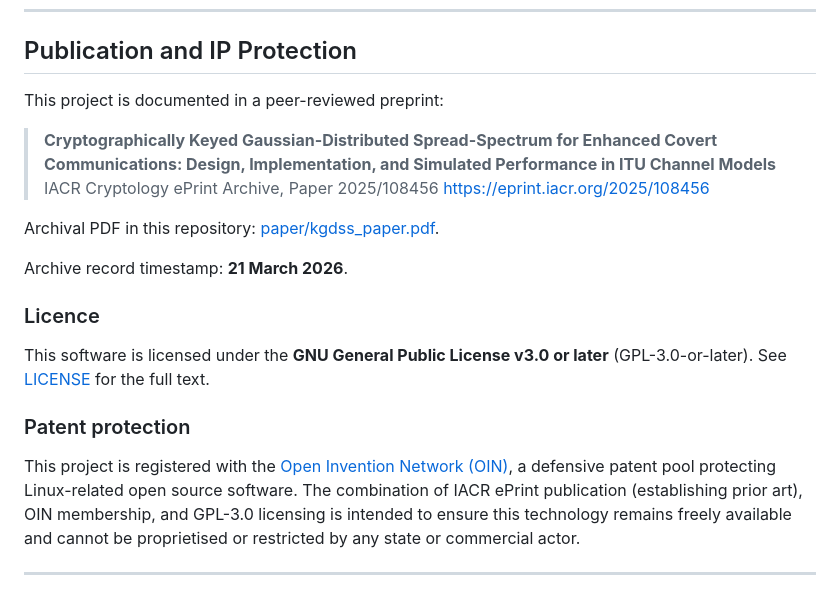
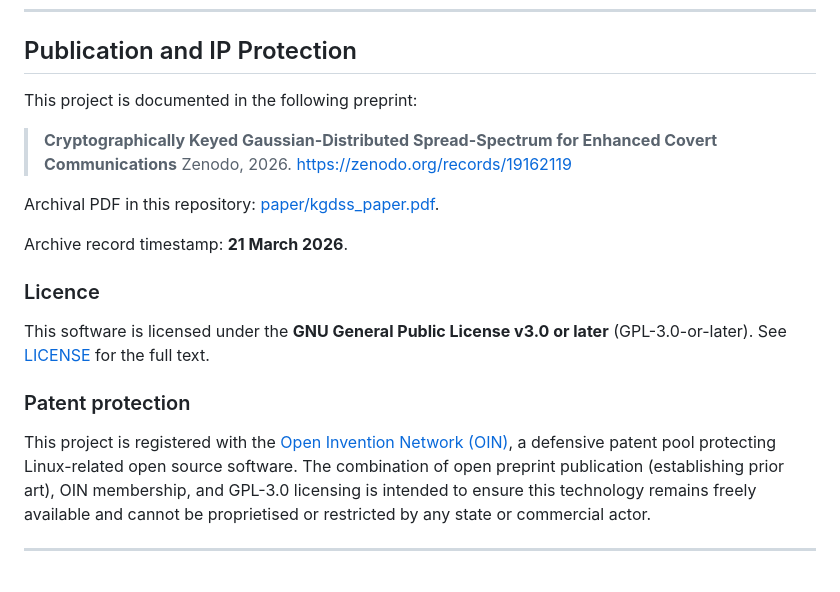
Before and after one commit to Supermagnum/GR-K-GDSS, a Markdown page: README.md, the part around the change. Rendered like a GitHub page.

Commit message:
README: publication Zenodo link; dedupe archival lines; neutral prior-art wording
Made-with: Cursor

```diff
--- a/README.md
+++ b/README.md
@@ -72,13 +72,12 @@ The paper's Table 3 rating of 5/10 for "noise floor" for standard GDSS and 6/10
 
 ## Publication and IP Protection
 
-This project is documented in a peer-reviewed preprint:
+
+This project is documented in the following preprint:
 
 > **Cryptographically Keyed Gaussian-Distributed Spread-Spectrum
-> for Enhanced Covert Communications: Design, Implementation,
-> and Simulated Performance in ITU Channel Models**
-> IACR Cryptology ePrint Archive, Paper 2025/108456
-> https://eprint.iacr.org/2025/108456
+> for Enhanced Covert Communications**
+> Zenodo, 2026. https://zenodo.org/records/19162119
 
 Archival PDF in this repository: [paper/kgdss_paper.pdf](https://github.com/Supermagnum/GR-K-GDSS/blob/main/paper/kgdss_paper.pdf).
 
@@ -95,7 +94,7 @@ See [LICENSE](LICENSE) for the full text.
 This project is registered with the
 [Open Invention Network (OIN)](https://openinventionnetwork.com),
 a defensive patent pool protecting Linux-related open source software.
-The combination of IACR ePrint publication (establishing prior art),
+The combination of open preprint publication (establishing prior art),
 OIN membership, and GPL-3.0 licensing is intended to ensure this
 technology remains freely available and cannot be proprietised or
 restricted by any state or commercial actor.
```
